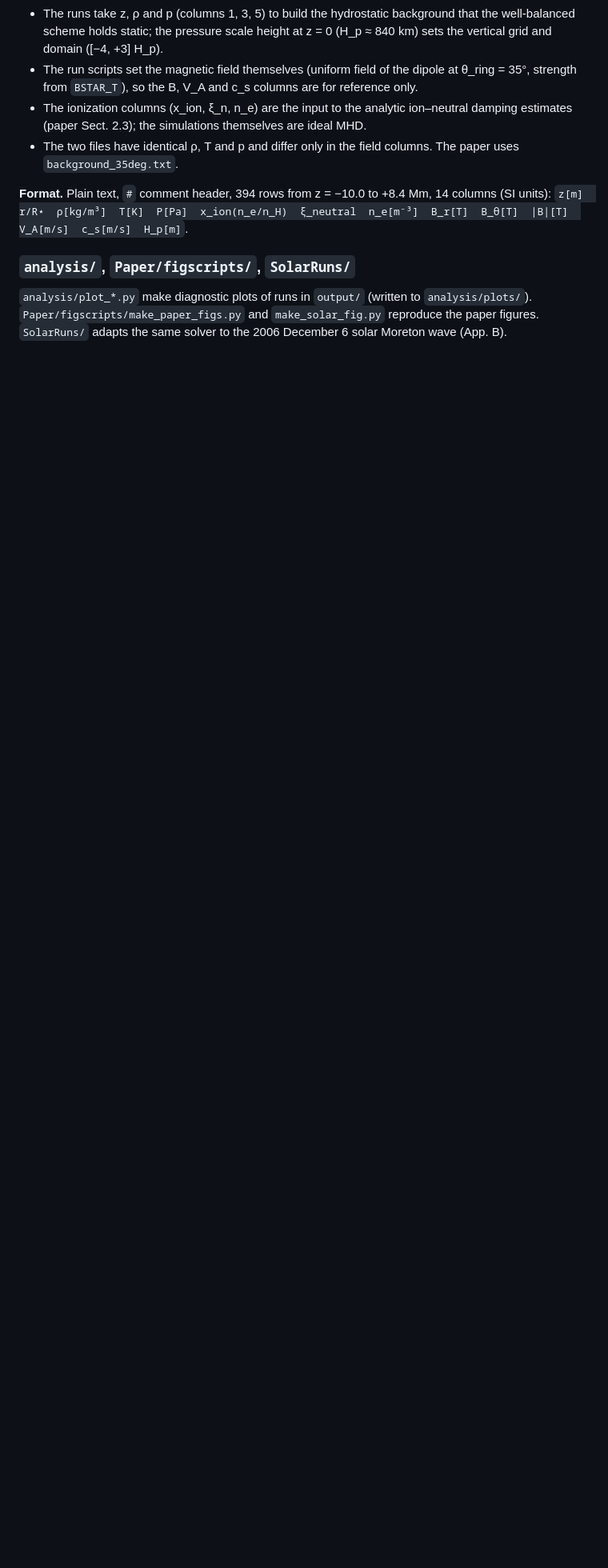
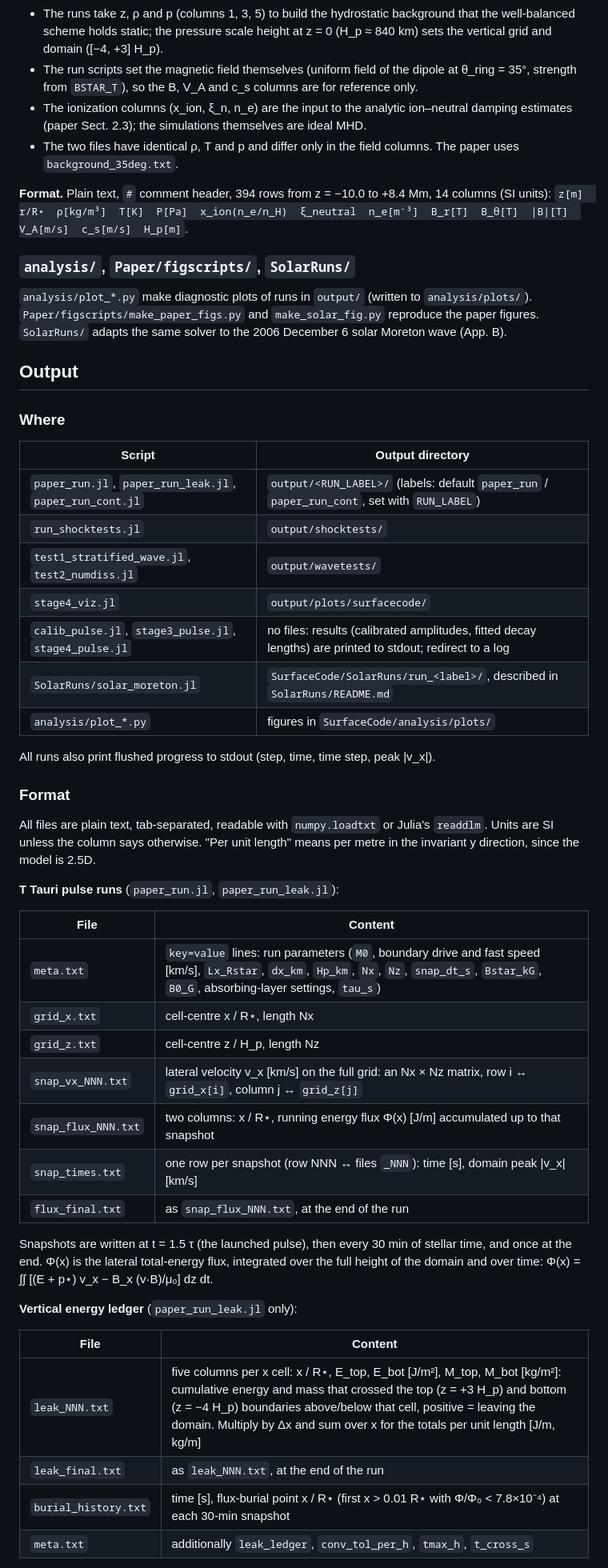
Before and after one commit to lukless1990/T_Tauri_surface_waves, a Markdown page: README.md, the part around one of its changes. Shown at 80% size. Rendered like a GitHub page; blank space fills up the shorter version.

Commit message:
README: document run output (location, files, columns, units)
Co-Authored-By: Claude Opus 5.5 (1M context) <noreply@anthropic.com>
Claude-Session: https://claude.ai/code/session_01S4dCGTTvrS9wZGXR17Mj4L

```diff
--- a/README.md
+++ b/README.md
@@ -103,3 +103,51 @@ interpolates it onto its vertical grid; this is the "stellar background" of pape
 `Paper/figscripts/make_paper_figs.py` and `make_solar_fig.py` reproduce the paper figures.
 `SolarRuns/` adapts the same solver to the 2006 December 6 solar Moreton wave (App. B).
 
+## Output
+
+### Where
+
+| Script | Output directory |
+|---|---|
+| `paper_run.jl`, `paper_run_leak.jl`, `paper_run_cont.jl` | `output/<RUN_LABEL>/` (labels: default `paper_run` / `paper_run_cont`, set with `RUN_LABEL`) |
+| `run_shocktests.jl` | `output/shocktests/` |
+| `test1_stratified_wave.jl`, `test2_numdiss.jl` | `output/wavetests/` |
+| `stage4_viz.jl` | `output/plots/surfacecode/` |
+| `calib_pulse.jl`, `stage3_pulse.jl`, `stage4_pulse.jl` | no files: results (calibrated amplitudes, fitted decay lengths) are printed to stdout; redirect to a log |
+| `SolarRuns/solar_moreton.jl` | `SurfaceCode/SolarRuns/run_<label>/`, described in `SolarRuns/README.md` |
+| `analysis/plot_*.py` | figures in `SurfaceCode/analysis/plots/` |
+
+All runs also print flushed progress to stdout (step, time, time step, peak |v_x|).
+
+### Format
+
+All files are plain text, tab-separated, readable with `numpy.loadtxt` or Julia's
+`readdlm`. Units are SI unless the column says otherwise. "Per unit length" means per metre
+in the invariant y direction, since the model is 2.5D.
+
+**T Tauri pulse runs** (`paper_run.jl`, `paper_run_leak.jl`):
+
+| File | Content |
+|---|---|
+| `meta.txt` | `key=value` lines: run parameters (`M0`, boundary drive and fast speed [km/s], `Lx_Rstar`, `dx_km`, `Hp_km`, `Nx`, `Nz`, `snap_dt_s`, `Bstar_kG`, `B0_G`, absorbing-layer settings, `tau_s`) |
+| `grid_x.txt` | cell-centre x / R⋆, length Nx |
+| `grid_z.txt` | cell-centre z / H_p, length Nz |
+| `snap_vx_NNN.txt` | lateral velocity v_x [km/s] on the full grid: an Nx × Nz matrix, row i ↔ `grid_x[i]`, column j ↔ `grid_z[j]` |
+| `snap_flux_NNN.txt` | two columns: x / R⋆, running energy flux Φ(x) [J/m] accumulated up to that snapshot |
+| `snap_times.txt` | one row per snapshot (row NNN ↔ files `_NNN`): time [s], domain peak \|v_x\| [km/s] |
+| `flux_final.txt` | as `snap_flux_NNN.txt`, at the end of the run |
+
+Snapshots are written at t = 1.5 τ (the launched pulse), then every 30 min of stellar time,
+and once at the end. Φ(x) is the lateral total-energy flux, integrated over the full height
+of the domain and over time:
+Φ(x) = ∫∫ [(E + p⋆) v_x − B_x (v·B)/μ₀] dz dt.
+
+**Vertical energy ledger** (`paper_run_leak.jl` only):
+
+| File | Content |
+|---|---|
+| `leak_NNN.txt` | five columns per x cell: x / R⋆, E_top, E_bot [J/m²], M_top, M_bot [kg/m²]: cumulative energy and mass that crossed the top (z = +3 H_p) and bottom (z = −4 H_p) boundaries above/below that cell, positive = leaving the domain. Multiply by Δx and sum over x for the totals per unit length [J/m, kg/m] |
+| `leak_final.txt` | as `leak_NNN.txt`, at the end of the run |
+| `burial_history.txt` | time [s], flux-burial point x / R⋆ (first x > 0.01 R⋆ with Φ/Φ₀ < 7.8×10⁻⁴) at each 30-min snapshot |
+| `meta.txt` | additionally `leak_ledger`, `conv_tol_per_h`, `tmax_h`, `t_cross_s` |
+
```
Also changed, not shown: other parts of README.md (+19 -0 lines).
